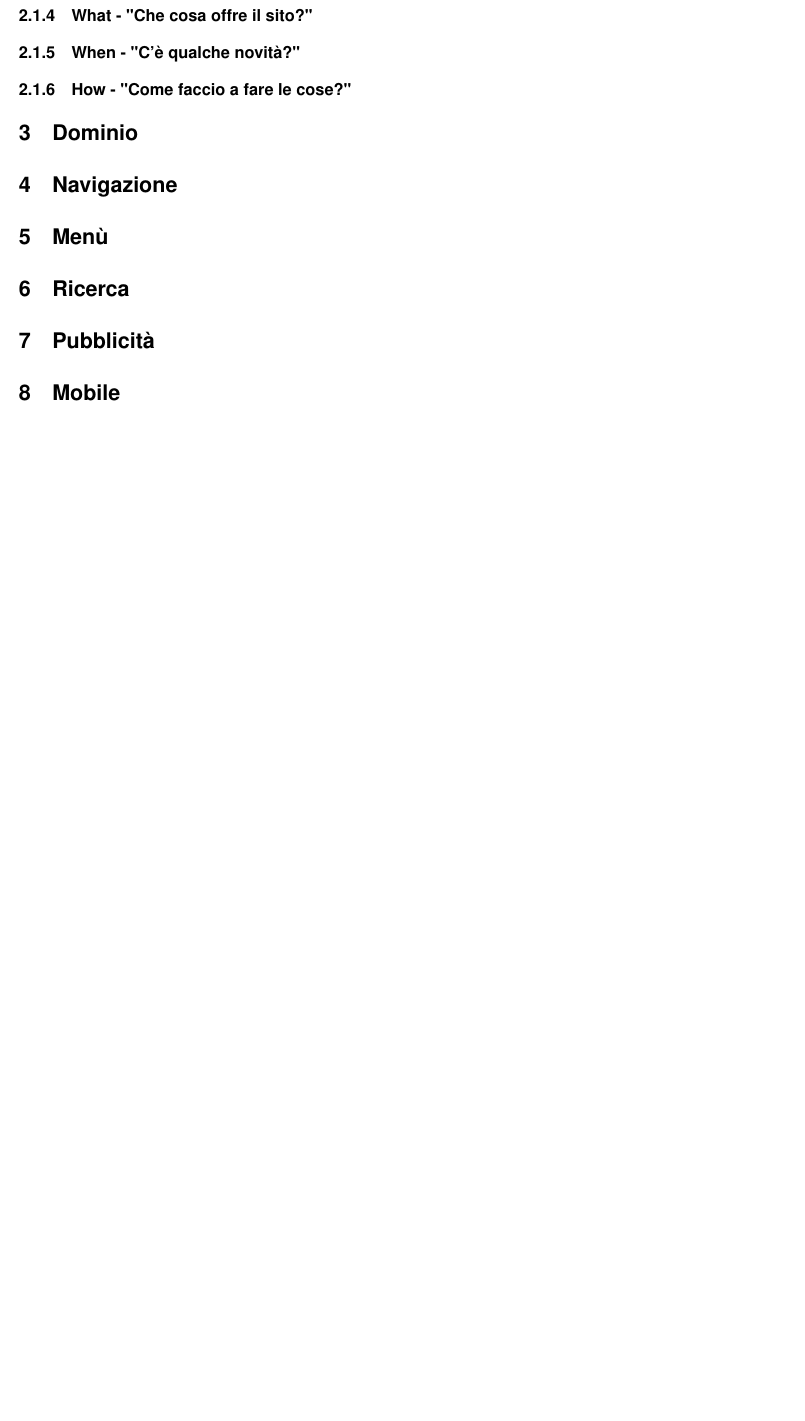
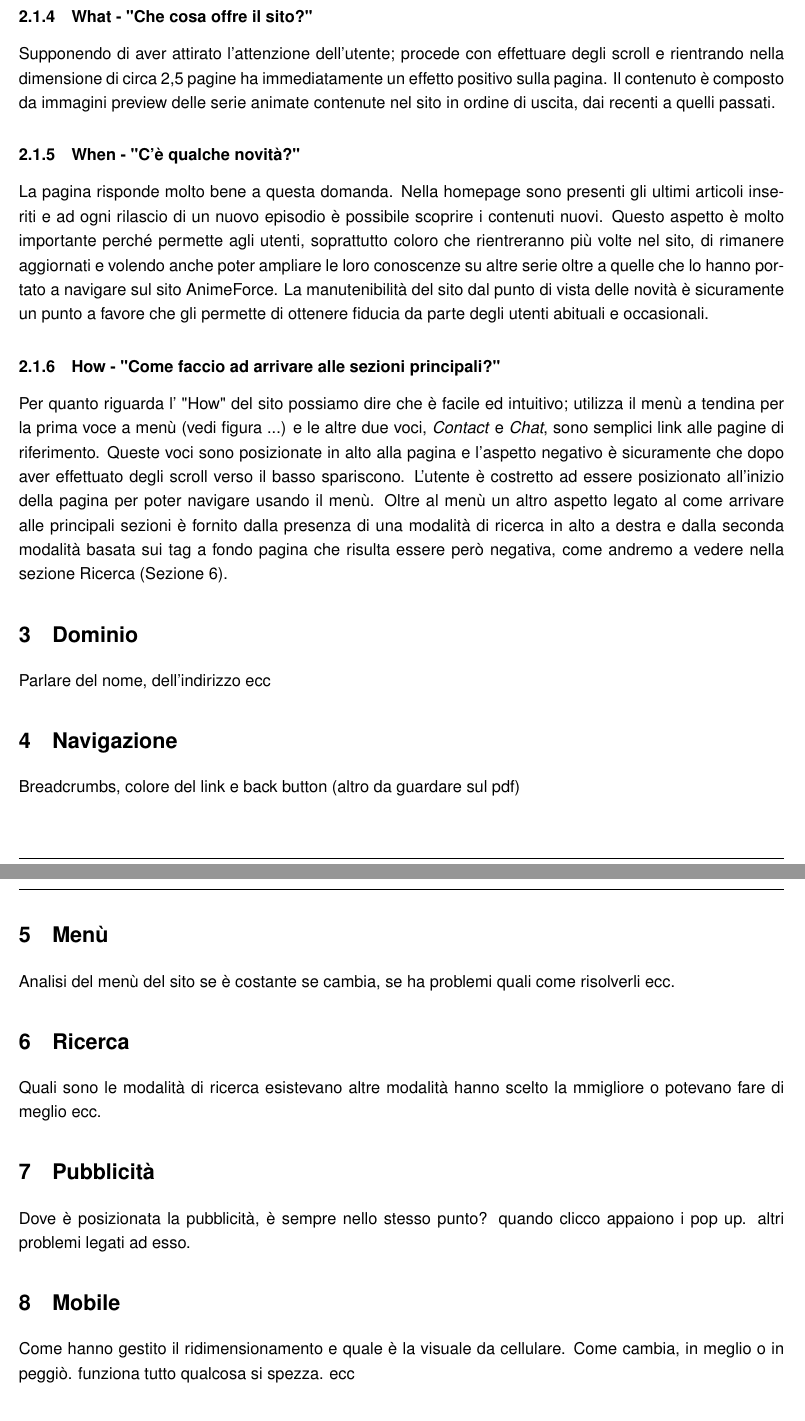
Before and after one commit to riccardobek/WIM, a LaTeX document (ProgettoWIM.tex, which reads Sezioni/Dominio.tex, Sezioni/Homepage.tex, Sezioni/Menu.tex): part of page 4 of 4 before the commit and two parts of pages 4 and 5 of 5 after it, the two joined at a grey line, cut so that both start at the same text, the shorter picture padded with empty space. Compiled offline with pdfLaTeX.

Commit message:
Completata sezione Homepage

```diff
--- a/Sezioni/Dominio.tex
+++ b/Sezioni/Dominio.tex
@@ -1 +1,2 @@
 \section{Dominio}
+Parlare del nome, dell'indirizzo ecc
--- a/Sezioni/Homepage.tex
+++ b/Sezioni/Homepage.tex
@@ -17,6 +21,14 @@ INSERIRE IMMAGINE
 
-\subsubsection{What - "Che cosa offre il sito?"}
 
-\subsubsection{When - "C'è qualche novità?"}
+\subsubsection{What - "Che cosa offre il sito?"} \label{HWhat}
+Supponendo di aver attirato l'attenzione dell'utente; procede con effettuare degli scroll e rientrando nella dimensione di circa 2,5 pagine ha immediatamente un effetto positivo sulla pagina. Il contenuto è composto da immagini preview delle serie animate contenute nel sito in ordine di uscita, dai recenti a quelli passati.
 
-\subsubsection{How - "Come faccio a fare le cose?"}
+\subsubsection{When - "C'è qualche novità?"} \label{HWhen}
+La pagina risponde molto bene a questa domanda. Nella homepage sono presenti gli ultimi articoli inseriti e ad ogni rilascio di un nuovo episodio è possibile scoprire i contenuti nuovi.
+Questo aspetto è molto importante perché permette agli utenti, soprattutto coloro che rientreranno più volte nel sito, di rimanere aggiornati e volendo anche poter ampliare le loro conoscenze su altre serie oltre a quelle che lo hanno portato a navigare sul sito \nomeSito. La manutenibilità del sito dal punto di vista delle novità è sicuramente un punto a favore che gli permette di ottenere fiducia da parte degli utenti abituali e occasionali.
+
+
+\subsubsection{How - "Come faccio ad arrivare alle sezioni principali?"} \label{HHow}
+Per quanto riguarda l' "How" del sito possiamo dire che è facile ed intuitivo; utilizza il menù a tendina per la prima voce a menù (vedi figura ...) e le altre due voci, \textit{Contact} e \textit{Chat}, sono semplici link alle pagine di riferimento.
+Queste voci sono posizionate in alto alla pagina e l'aspetto negativo è sicuramente che dopo aver effettuato degli scroll verso il basso spariscono. L'utente è costretto ad essere posizionato all'inizio della pagina per poter navigare usando il menù.
+Oltre al menù un altro aspetto legato al come arrivare alle principali sezioni è fornito dalla presenza di una modalità di ricerca in alto a destra e dalla seconda modalità basata sui tag a fondo pagina che risulta essere però negativa, come andremo a vedere nella sezione Ricerca (\hyperref[Ricerca]{Sezione \ref{Ricerca}}).
--- a/Sezioni/Menu.tex
+++ b/Sezioni/Menu.tex
@@ -1 +1,2 @@
 \section{Menù}
+Analisi del menù del sito se è costante se cambia, se ha problemi quali come risolverli ecc.
--- a/Sezioni/Mobile.tex
+++ b/Sezioni/Mobile.tex
@@ -1 +1,2 @@
 \section{Mobile}
+Come hanno gestito il ridimensionamento e quale è la visuale da cellulare. Come cambia, in meglio o in peggiò. funziona tutto qualcosa si spezza. ecc
--- a/Sezioni/Navigazione.tex
+++ b/Sezioni/Navigazione.tex
@@ -1 +1,2 @@
 \section{Navigazione}
+Breadcrumbs, colore del link e back button (altro da guardare sul pdf)
--- a/Sezioni/Pubblicita.tex
+++ b/Sezioni/Pubblicita.tex
@@ -1 +1,2 @@
 \section{Pubblicità}
+Dove è posizionata la pubblicità, è sempre nello stesso punto? quando clicco appaiono i pop up. altri problemi legati ad esso.
--- a/Sezioni/Ricerca.tex
+++ b/Sezioni/Ricerca.tex
@@ -1 +1,2 @@
-\section{Ricerca}
+\section{Ricerca} \label{Ricerca}
+Quali sono le modalità di ricerca esistevano altre modalità hanno scelto la mmigliore o potevano fare di meglio ecc.
```
Also changed, not shown: ProgettoWIM.tex (+1 -2 lines), Sezioni/Conclusioni.tex (+1 -0 lines), Sezioni/Errore404.tex (+1 -0 lines), Sezioni/PaginaGenerica.tex (+1 -0 lines), Sezioni/Prefazione.tex (+1 -1 lines), ProgettoWIM.pdf, Template/Layout.tex (line endings or trailing spaces), Sezioni/Homepage.tex (18 more changed lines), 5 other files.
